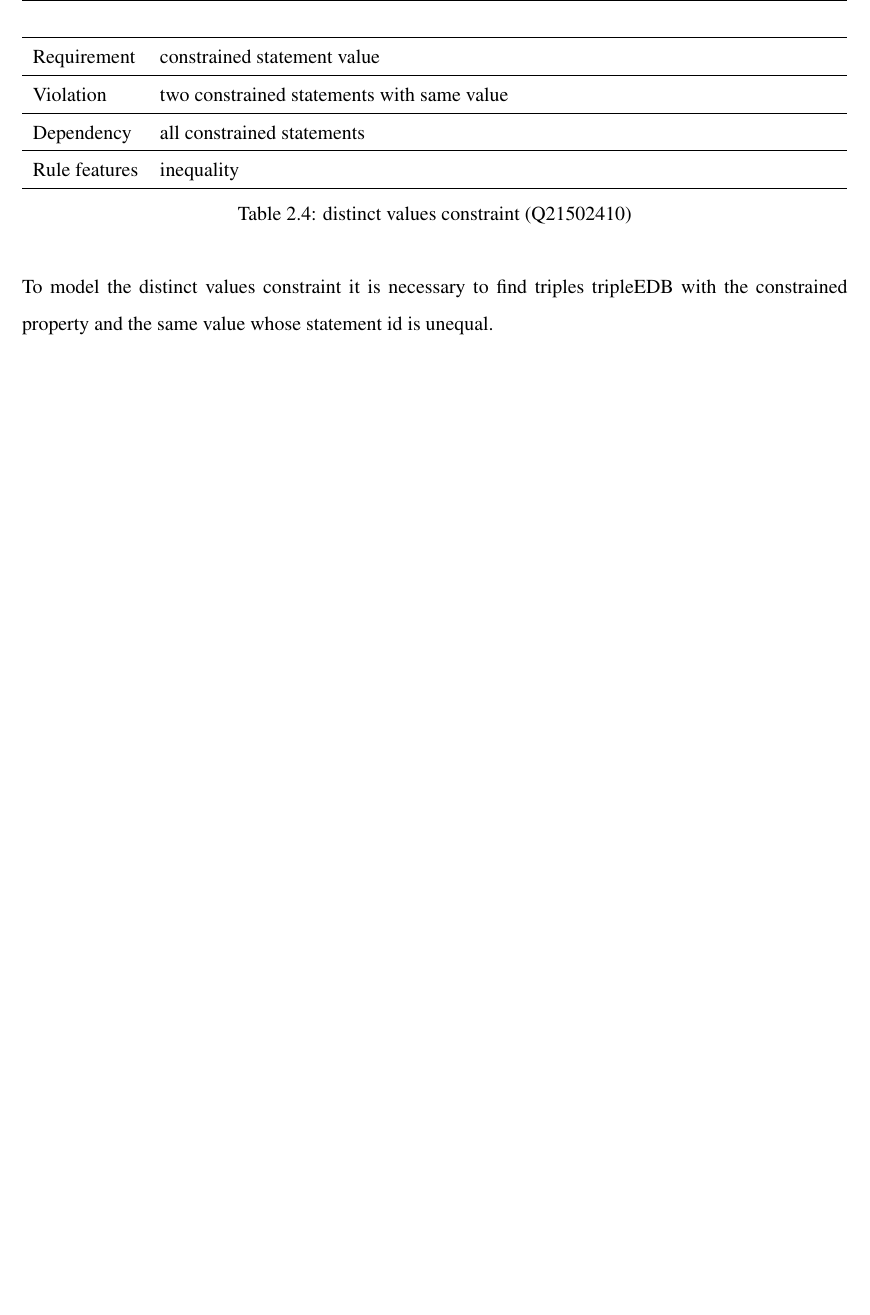
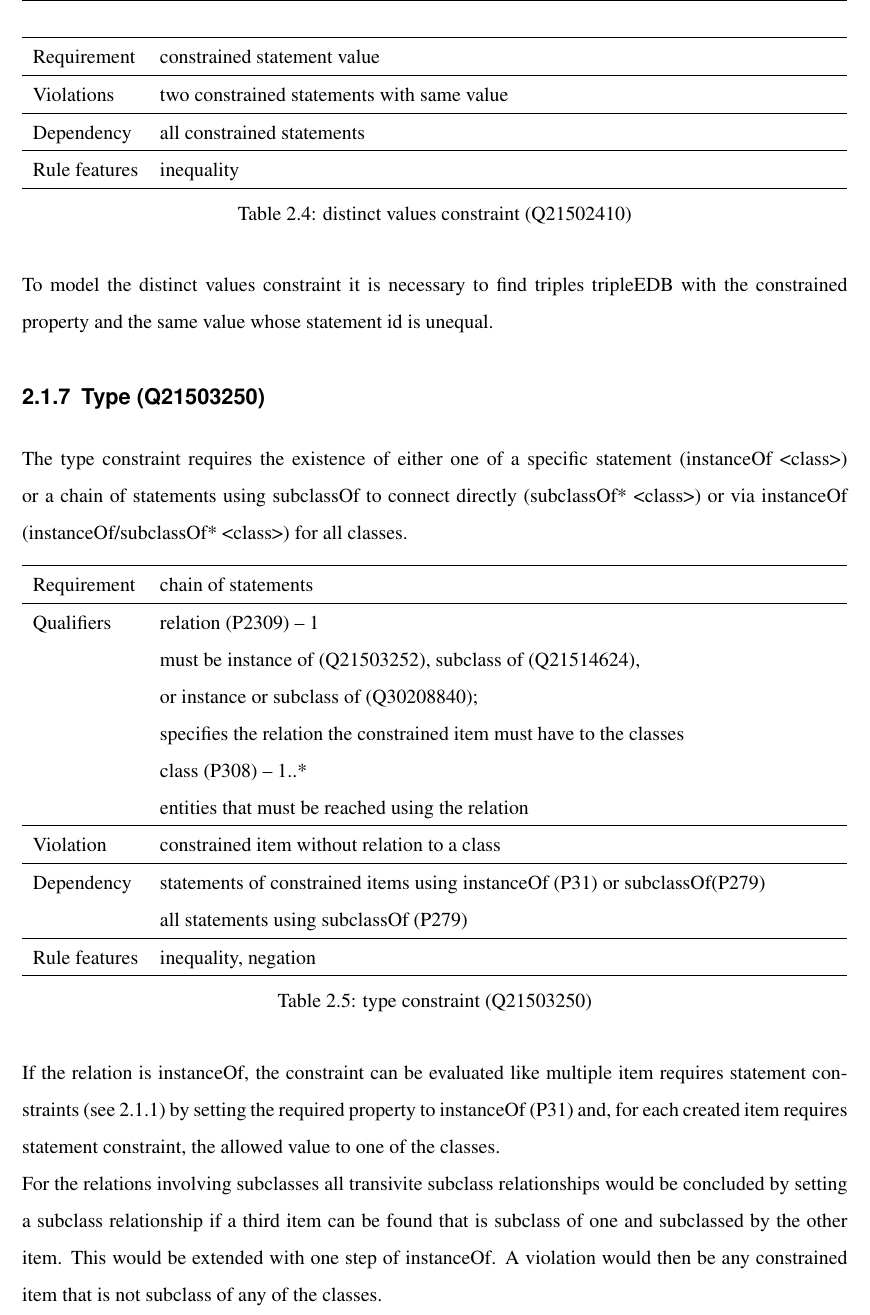
Before and after one commit to shade-belisar/wcd, a LaTeX thesis (thesis/paper/paper.tex): part of page 12 of 17, cut so that both start at the same text, the shorter picture padded with empty space. Compiled offline with pdfLaTeX.

Commit message:
Added type

```diff
--- a/thesis/paper/paper.tex
+++ b/thesis/paper/paper.tex
@@ -202,7 +202,7 @@ The distinct values constraint forbids the existence of two constrained statemen
 \hline
 Requirement & constrained statement value \\
 \hline
-Violation & two constrained statements with same value \\
+Violations & two constrained statements with same value \\
 \hline
 Dependency & all constrained statements\\
 \hline
@@ -212,7 +212,29 @@ Rule features & inequality \\
 \end{table}
 To model the distinct values constraint it is necessary to find triples tripleEDB with the constrained property and the same value whose statement id is unequal.
 
+\subsection{Type (Q21503250)}
+The type constraint requires the existence of either one of a specific statement (instanceOf <class>) or a chain of statements using subclassOf to connect directly (subclassOf* <class>)
+or via instanceOf (instanceOf/subclassOf* <class>) for all classes.
+\begin{table}[H]
+\caption{type constraint (Q21503250)}
+\begin{tabularx}{\textwidth}{ ll X}
+\hline
+Requirement & chain of statements \\
+\hline
+Qualifiers & \makecell{relation (P2309) -- 1 \\ must be instance of (Q21503252), subclass of (Q21514624), \\ or instance or subclass of (Q30208840); \\ specifies the relation the constrained item must have to the classes\\
+class (P308) -- 1..* \\ entities that must be reached using the relation} \\
+\hline
+Violation & constrained item without relation to a class \\
+\hline
+Dependency & \makecell{statements of constrained items using instanceOf (P31) or subclassOf(P279) \\ all statements using subclassOf (P279) }\\
+\hline
+Rule features & inequality, negation \\
+\hline
+\end{tabularx}
+\end{table}
 
+If the relation is instanceOf, the constraint can be evaluated like multiple item requires statement constraints (see \ref{subsec_item_requires_statement}) by setting the required property to instanceOf (P31) and, for each created item requires statement constraint, the allowed value to one of the classes. \\
+For the relations involving subclasses all transivite subclass relationships would be concluded by setting a subclass relationship if a third item can be found that is subclass of one and subclassed by the other item. This would be extended with one step of instanceOf. A violation would then be any constrained item that is not subclass of any of the classes.
 
 \chapter{Rules}\label{cha_rules}
 \chapter{Evaluation/Comparison}
```
